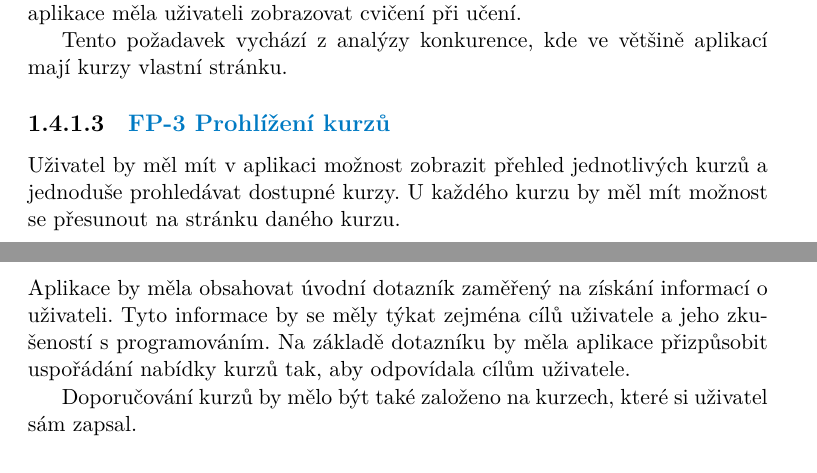
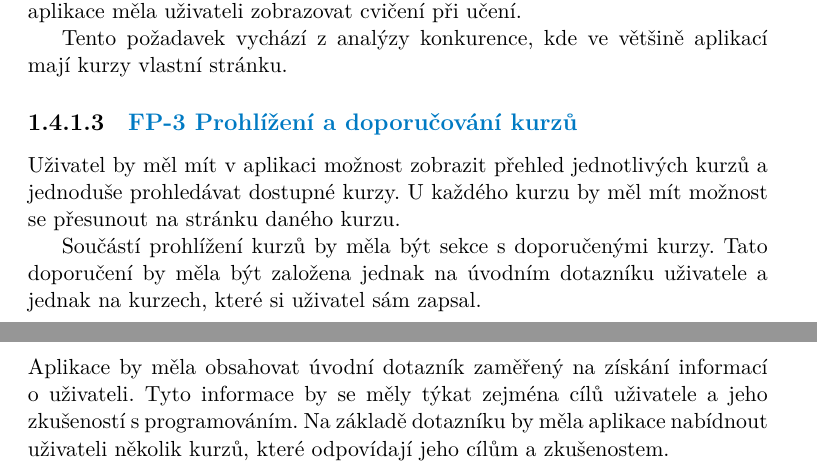
Before and after one commit to Eduriam/EduriamDiplomkaFrontend, a LaTeX thesis (ctufit-thesis.tex, which reads text/chapters/analysis/5 requirements.tex): two parts of pages 26 and 30 of 44, joined at a grey line, cut so that both start at the same text. The pictures show the PDF file ctufit-thesis.pdf that the author committed with the source.

Commit message:
feat: :sparkles: Change requirements

```diff
--- a/text/chapters/analysis/5 requirements.tex
+++ b/text/chapters/analysis/5 requirements.tex
@@ -28,10 +28,13 @@ Každý kurz v aplikaci by měl mít vlastní stránku s jeho popisem a přehled
 Tento požadavek vychází z analýzy konkurence, kde ve většině aplikací mají kurzy vlastní stránku.
 
 % Review
-\subsubsection{FP-3 Prohlížení kurzů}
+\subsubsection{FP-3 Prohlížení a doporučování kurzů}
 
 % Review
 Uživatel by měl mít v aplikaci možnost zobrazit přehled jednotlivých kurzů a jednoduše prohledávat dostupné kurzy. U každého kurzu by měl mít možnost se přesunout na stránku daného kurzu.
+
+% Review
+Součástí prohlížení kurzů by měla být sekce s doporučenými kurzy. Tato doporučení by měla být založena jednak na úvodním dotazníku uživatele a jednak na kurzech, které si uživatel sám zapsal.
 
 % Review
 \subsubsection{FP-4 Správa zapsaných kurzů}
@@ -200,10 +203,7 @@ Tento požadavek vychází z analýzy konkurence, kde většina konkurenčních
 \subsubsection{FP-10 Nový úvodní dotazník a doporučování kurzů}
 
 % Review
-Aplikace by měla obsahovat úvodní dotazník zaměřený na získání informací o uživateli. Tyto informace by se měly týkat zejména cílů uživatele a jeho zkušeností s programováním. Na základě dotazníku by měla aplikace přizpůsobit uspořádání nabídky kurzů tak, aby odpovídala cílům uživatele.
-
-% Review
-Doporučování kurzů by mělo být také založeno na kurzech, které si uživatel sám zapsal.
+Aplikace by měla obsahovat úvodní dotazník zaměřený na získání informací o uživateli. Tyto informace by se měly týkat zejména cílů uživatele a jeho zkušeností s programováním. Na základě dotazníku by měla aplikace nabídnout uživateli několik kurzů, které odpovídají jeho cílům a zkušenostem.
 
 % Review
 Tato funkce je inspirována konkurenční aplikací Code Academy, která využívá úvodní dotazník pro doporučování kurzů uživateli.
```
Also changed, not shown: ctufit-thesis.pdf.
